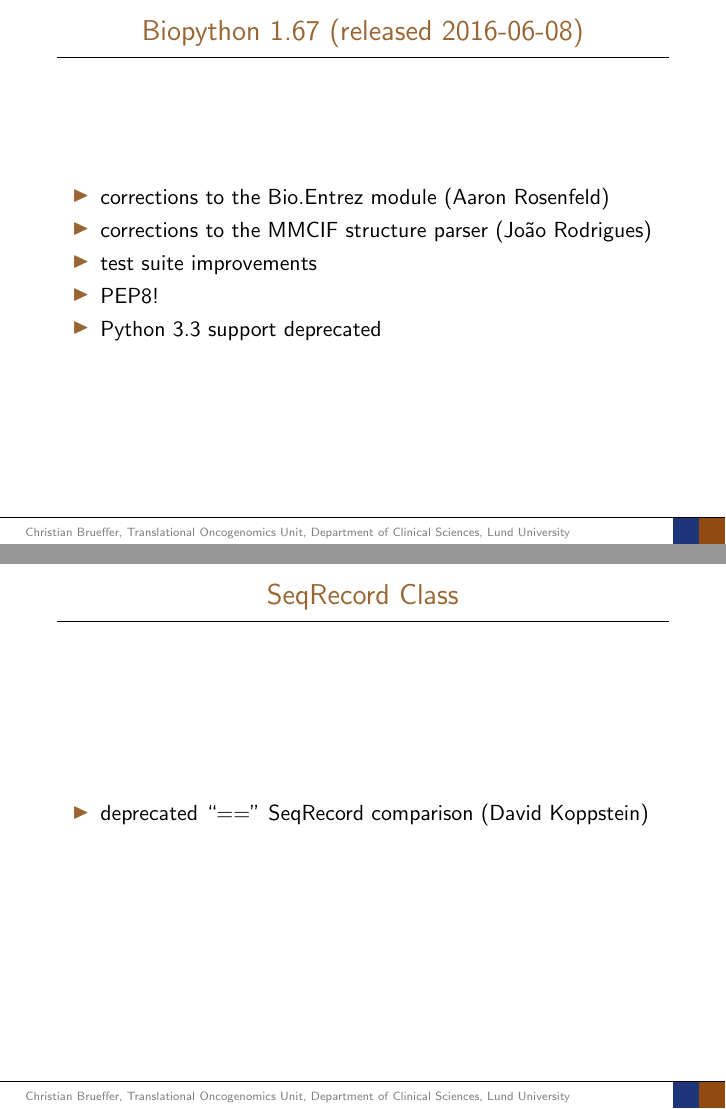
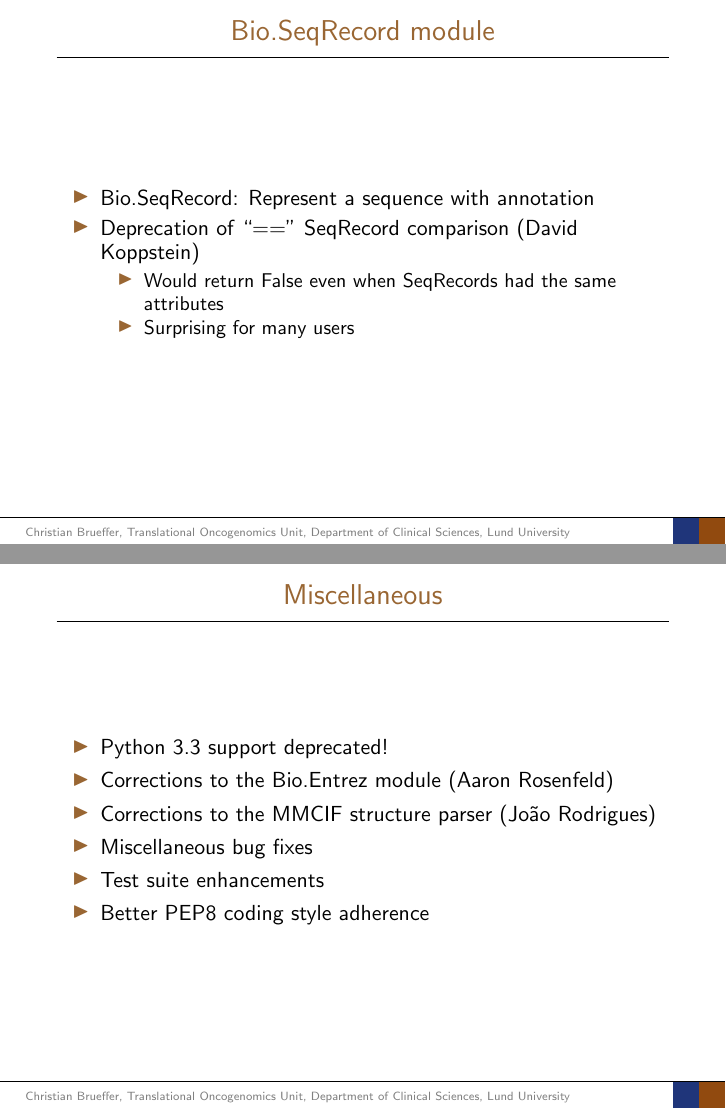
Before and after one commit to peterjc/talks, LaTeX slides (2016_BOSC/presentation/slides.tex): pages 12 and 13 of 28 before the commit and pages 14 and 19 of 30 after it, joined at a grey line. Compiled offline with pdfLaTeX.

Commit message:
Even more updates!

```diff
--- a/2016_BOSC/presentation/slides.tex
+++ b/2016_BOSC/presentation/slides.tex
@@ -169,5 +163,4 @@
-  \item Python 2.6 support deprecated
-  \end{itemize}
+  \center{\LARGE Biopython 1.66 (released 2015-10-21)}
 }
 
 \frame
@@ -222,6 +216,18 @@
   \item Implement the NCBI Entrez Citation Matching function
   \item Support for NCBI XML files with XSD schemas
   \end{itemize}
+  \end{itemize}
+}
+
+\frame
+{
+  \frametitle{Miscellaneous}
+
+  \begin{itemize}
+  \item Python 2.6 support deprecated!
+  \item Miscellaneous bug fixes
+  \item Test suite enhancements
+  \item Better PEP8 coding style adherence
   \end{itemize}
 }
 
@@ -273,23 +279,20 @@
 \subsection*{Release 1.67}
 \frame
 {
-  \frametitle{Biopython 1.67 (released 2016-06-08)}
-
-  \begin{itemize}
-  \item corrections to the Bio.Entrez module (Aaron Rosenfeld)
-  \item corrections to the MMCIF structure parser (João Rodrigues)
-  \item test suite improvements
-  \item PEP8!
-  \item Python 3.3 support deprecated
-  \end{itemize}
+  \center{\LARGE Biopython 1.67 (released 2016-06-08)}
 }
 
 \frame
 {
-  \frametitle{SeqRecord Class}
+  \frametitle{Bio.SeqRecord module}
 
   \begin{itemize}
-  \item deprecated ``=='' SeqRecord comparison (David Koppstein)
+  \item Bio.SeqRecord: Represent a sequence with annotation
+  \item Deprecation of ``=='' SeqRecord comparison (David Koppstein)
+  \begin{itemize}
+  \item Would return False even when SeqRecords had the same attributes
+  \item Surprising for many users
+  \end{itemize}
   \end{itemize}
 }
 
@@ -346,3 +350,13 @@
 
 \frame
 {
+  \frametitle{Miscellaneous}
+
+  \begin{itemize}
+  \item Python 3.3 support deprecated!
+  \item Corrections to the Bio.Entrez module (Aaron Rosenfeld)
+  \item Corrections to the MMCIF structure parser (João Rodrigues)
+  \item Miscellaneous bug fixes
+  \item Test suite enhancements
+  \item Better PEP8 coding style adherence
+  \end{itemize}
```
Also changed, not shown: 2016_BOSC/presentation/slides.tex (44 more changed lines).
